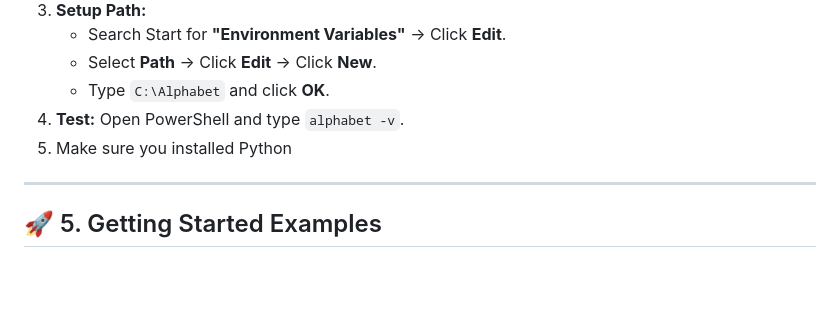
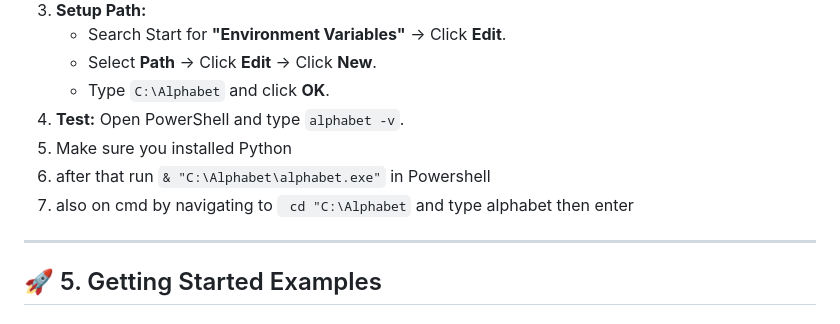
Before and after one commit to fraol163/alphabet, a Markdown page: README.md, the part around the change. GitHub-like rendering; blank space fills up the shorter version.

Commit message:
Update README with execution instructions for alphabet.exe
Added instructions for running alphabet.exe in PowerShell and CMD.

```diff
--- a/README.md
+++ b/README.md
@@ -115,6 +115,8 @@ Alphabet is distributed as a high-performance native binary. You do not need to
     -   Type `C:\Alphabet` and click **OK**.
 4.  **Test:** Open PowerShell and type `alphabet -v`.
 5.  Make sure you installed Python
+6.  after that run `& "C:\Alphabet\alphabet.exe"` in Powershell
+7.  also on cmd by navigating to ` cd "C:\Alphabet` and type alphabet then enter
 ---
 
 ## 🚀 5. Getting Started Examples
```
